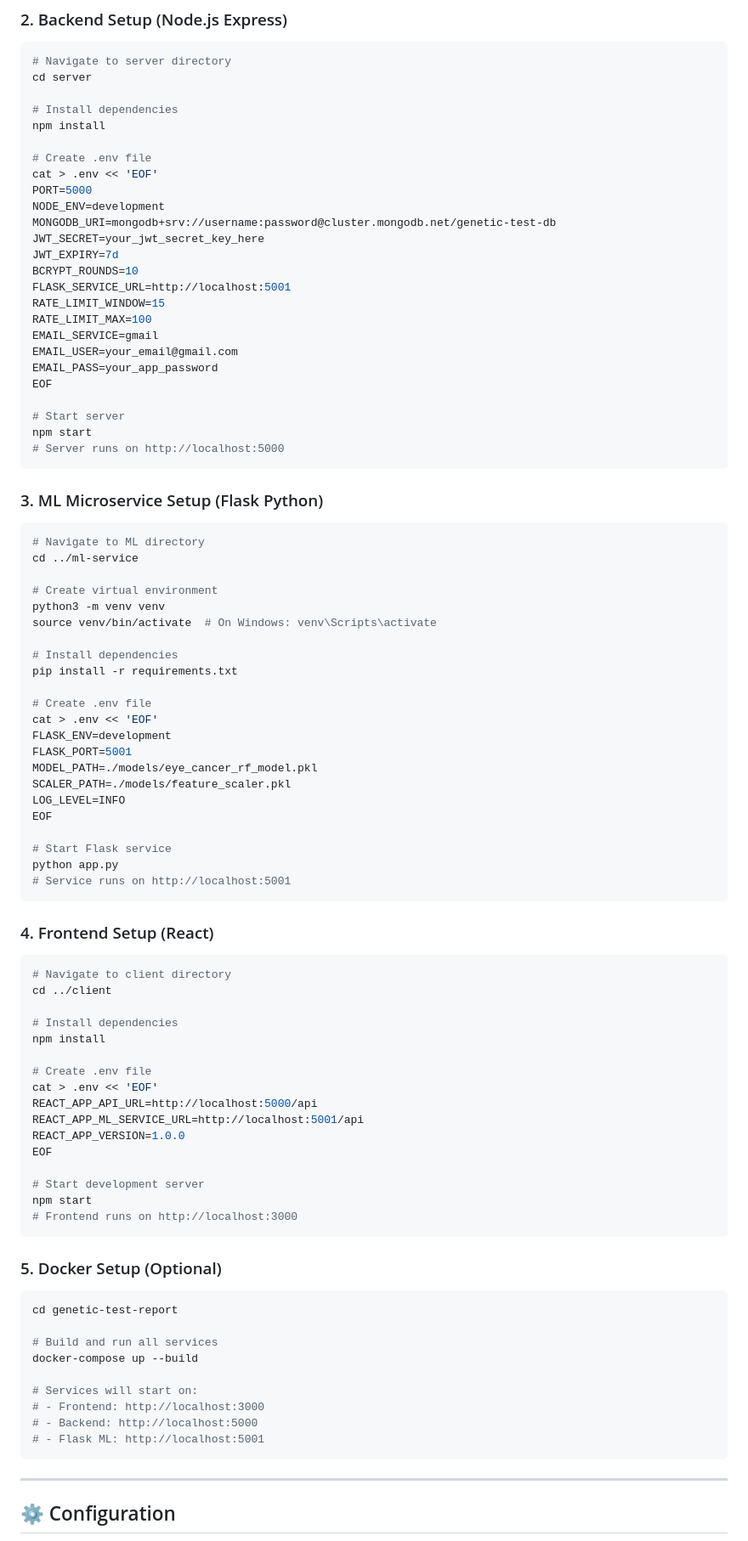
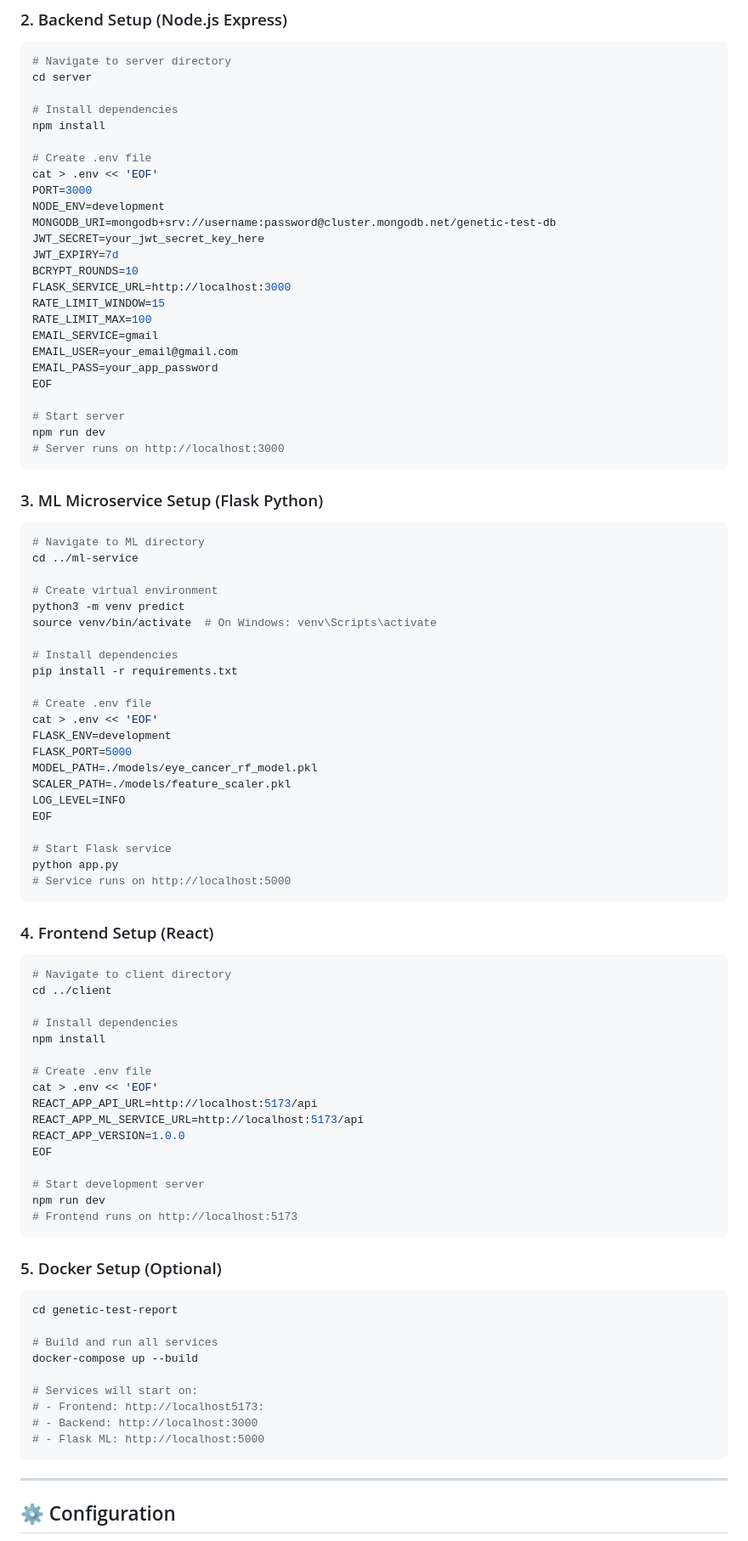
Before and after one commit to qwopiye/Genetic-test-report-project, a Markdown page: README.md, the part around one of its changes. Shown at 85% size. GitHub-like rendering.

Commit message:
REANDME.md file add update file

````diff
--- a/README.md
+++ b/README.md
@@ -217,13 +217,13 @@ npm install
 
 # Create .env file
 cat > .env << 'EOF'
-PORT=5000
+PORT=3000
 NODE_ENV=development
 MONGODB_URI=mongodb+srv://username:password@cluster.mongodb.net/genetic-test-db
 JWT_SECRET=your_jwt_secret_key_here
 JWT_EXPIRY=7d
 BCRYPT_ROUNDS=10
-FLASK_SERVICE_URL=http://localhost:5001
+FLASK_SERVICE_URL=http://localhost:3000
 RATE_LIMIT_WINDOW=15
 RATE_LIMIT_MAX=100
 EMAIL_SERVICE=gmail
@@ -232,8 +232,8 @@ EMAIL_PASS=your_app_password
 EOF
 
 # Start server
-npm start
-# Server runs on http://localhost:5000
+npm run dev
+# Server runs on http://localhost:3000
 ```
 
 ### 3. ML Microservice Setup (Flask Python)
@@ -243,7 +243,7 @@ npm start
 cd ../ml-service
 
 # Create virtual environment
-python3 -m venv venv
+python3 -m venv predict
 source venv/bin/activate  # On Windows: venv\Scripts\activate
 
 # Install dependencies
@@ -252,7 +252,7 @@ pip install -r requirements.txt
 # Create .env file
 cat > .env << 'EOF'
 FLASK_ENV=development
-FLASK_PORT=5001
+FLASK_PORT=5000
 MODEL_PATH=./models/eye_cancer_rf_model.pkl
 SCALER_PATH=./models/feature_scaler.pkl
 LOG_LEVEL=INFO
@@ -260,7 +260,7 @@ EOF
 
 # Start Flask service
 python app.py
-# Service runs on http://localhost:5001
+# Service runs on http://localhost:5000
 ```
 
 ### 4. Frontend Setup (React)
@@ -274,14 +274,14 @@ npm install
 
 # Create .env file
 cat > .env << 'EOF'
-REACT_APP_API_URL=http://localhost:5000/api
-REACT_APP_ML_SERVICE_URL=http://localhost:5001/api
+REACT_APP_API_URL=http://localhost:5173/api
+REACT_APP_ML_SERVICE_URL=http://localhost:5173/api
 REACT_APP_VERSION=1.0.0
 EOF
 
 # Start development server
-npm start
-# Frontend runs on http://localhost:3000
+npm run dev
+# Frontend runs on http://localhost:5173
 ```
 
 ### 5. Docker Setup (Optional)
@@ -293,9 +293,9 @@ cd genetic-test-report
 docker-compose up --build
 
 # Services will start on:
-# - Frontend: http://localhost:3000
-# - Backend: http://localhost:5000
-# - Flask ML: http://localhost:5001
+# - Frontend: http://localhost5173:
+# - Backend: http://localhost:3000
+# - Flask ML: http://localhost:5000
 ```
 
 ---
````
Also changed, not shown: other parts of README.md (+7 -7 lines).
